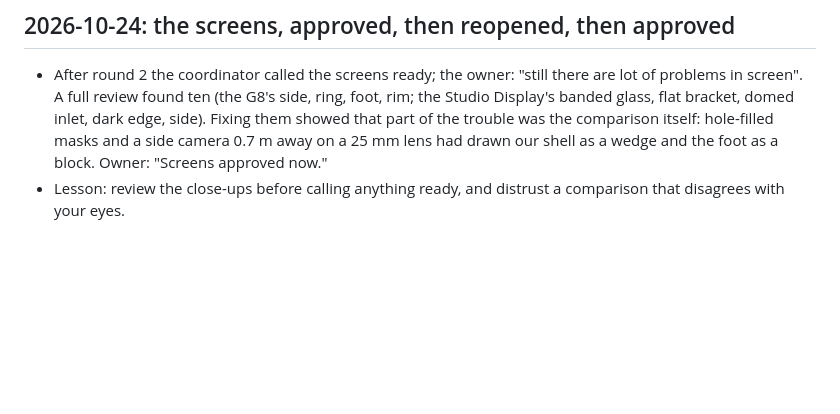
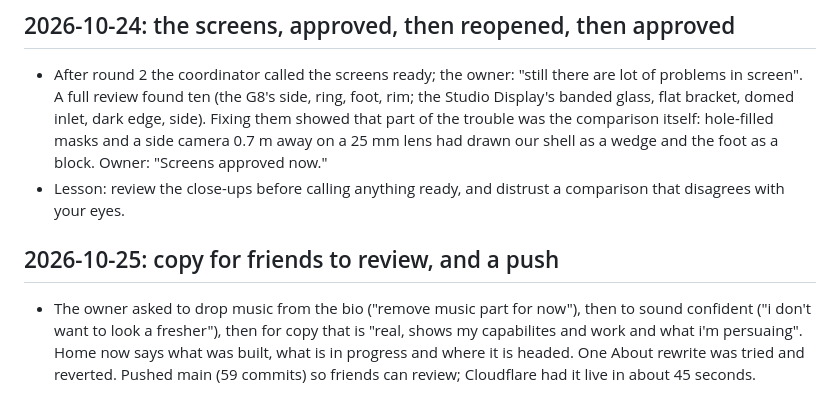
Before and after one commit to Shree927432/Profile, a Markdown page: docs/build-journal.md, the part around the change. Drawn GitHub-style; blank space fills up the shorter version.

Commit message:
Journal: the copy changes and the push
Co-Authored-By: Claude Opus 5.5 <noreply@anthropic.com>

```diff
--- a/docs/build-journal.md
+++ b/docs/build-journal.md
@@ -784,3 +784,7 @@ site or the room. Keep each entry short. No polishing; the post does that.
   now."
 - Lesson: review the close-ups before calling anything ready, and distrust a comparison that
   disagrees with your eyes.
+
+## 2026-10-25: copy for friends to review, and a push
+
+- The owner asked to drop music from the bio ("remove music part for now"), then to sound confident ("i don't want to look a fresher"), then for copy that is "real, shows my capabilites and work and what i'm persuaing". Home now says what was built, what is in progress and where it is headed. One About rewrite was tried and reverted. Pushed main (59 commits) so friends can review; Cloudflare had it live in about 45 seconds.
```
